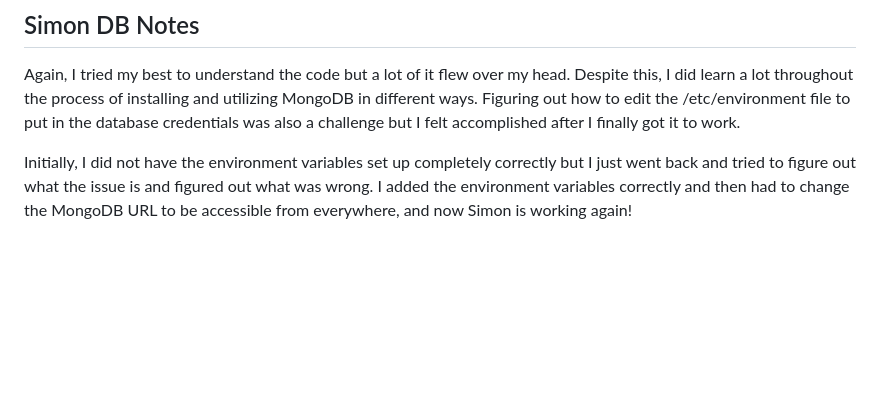
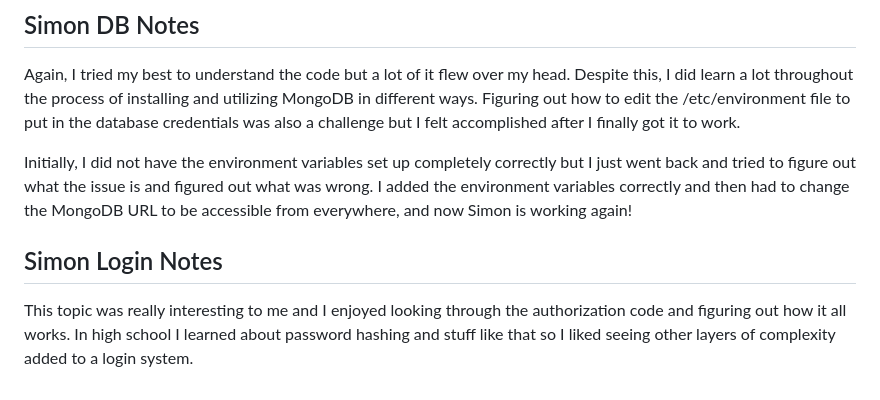
Before and after one commit to MonkeyMan123476/startup, a Markdown page: README.md, the part around the change. Rendered like a GitHub page; blank space fills up the shorter version.

Commit message:
Added notes for simon login.

```diff
--- a/README.md
+++ b/README.md
@@ -70,3 +70,6 @@ I studied the code immensely, and I still don't quite understand what the purpos
 Again, I tried my best to understand the code but a lot of it flew over my head. Despite this, I did learn a lot throughout the process of installing and utilizing MongoDB in different ways. Figuring out how to edit the /etc/environment file to put in the database credentials was also a challenge but I felt accomplished after I finally got it to work.
 
 Initially, I did not have the environment variables set up completely correctly but I just went back and tried to figure out what the issue is and figured out what was wrong. I added the environment variables correctly and then had to change the MongoDB URL to be accessible from everywhere, and now Simon is working again!
+
+## Simon Login Notes
+This topic was really interesting to me and I enjoyed looking through the authorization code and figuring out how it all works. In high school I learned about password hashing and stuff like that so I liked seeing other layers of complexity added to a login system.
```
